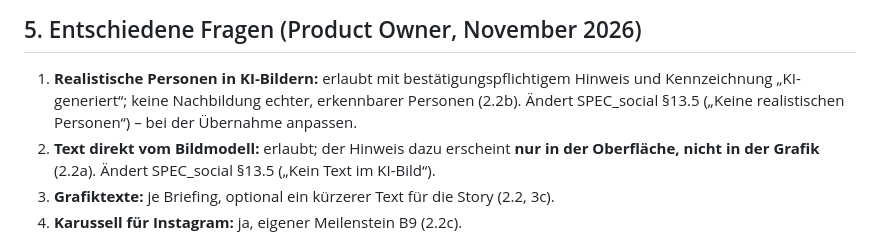
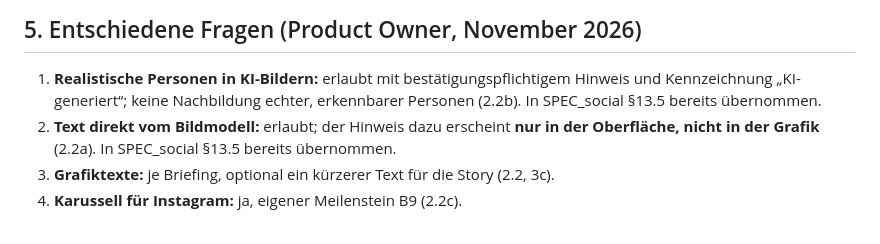
Before and after one commit to NickBig00/Posteingang-assistent, a Markdown page: docs/SPEC_bilder_text.md, the part around the change. Rendered like a GitHub page.

```diff
--- a/docs/SPEC_bilder_text.md
+++ b/docs/SPEC_bilder_text.md
@@ -170,9 +170,9 @@ Bestätigung vor der Freigabe; die Bestätigung steht im Audit.
 
 1. **Realistische Personen in KI-Bildern:** erlaubt mit bestätigungspflichtigem Hinweis und
    Kennzeichnung „KI-generiert“; keine Nachbildung echter, erkennbarer Personen (2.2b).
-   Ändert SPEC_social §13.5 („Keine realistischen Personen“) – bei der Übernahme anpassen.
+   In SPEC_social §13.5 bereits übernommen.
 2. **Text direkt vom Bildmodell:** erlaubt; der Hinweis dazu erscheint **nur in der
-   Oberfläche, nicht in der Grafik** (2.2a). Ändert SPEC_social §13.5 („Kein Text im KI-Bild“).
+   Oberfläche, nicht in der Grafik** (2.2a). In SPEC_social §13.5 bereits übernommen.
 3. **Grafiktexte:** je Briefing, optional ein kürzerer Text für die Story (2.2, 3c).
 4. **Karussell für Instagram:** ja, eigener Meilenstein B9 (2.2c).
 
```
Also changed, not shown: docs/SPEC_social.md (+19 -7 lines).
